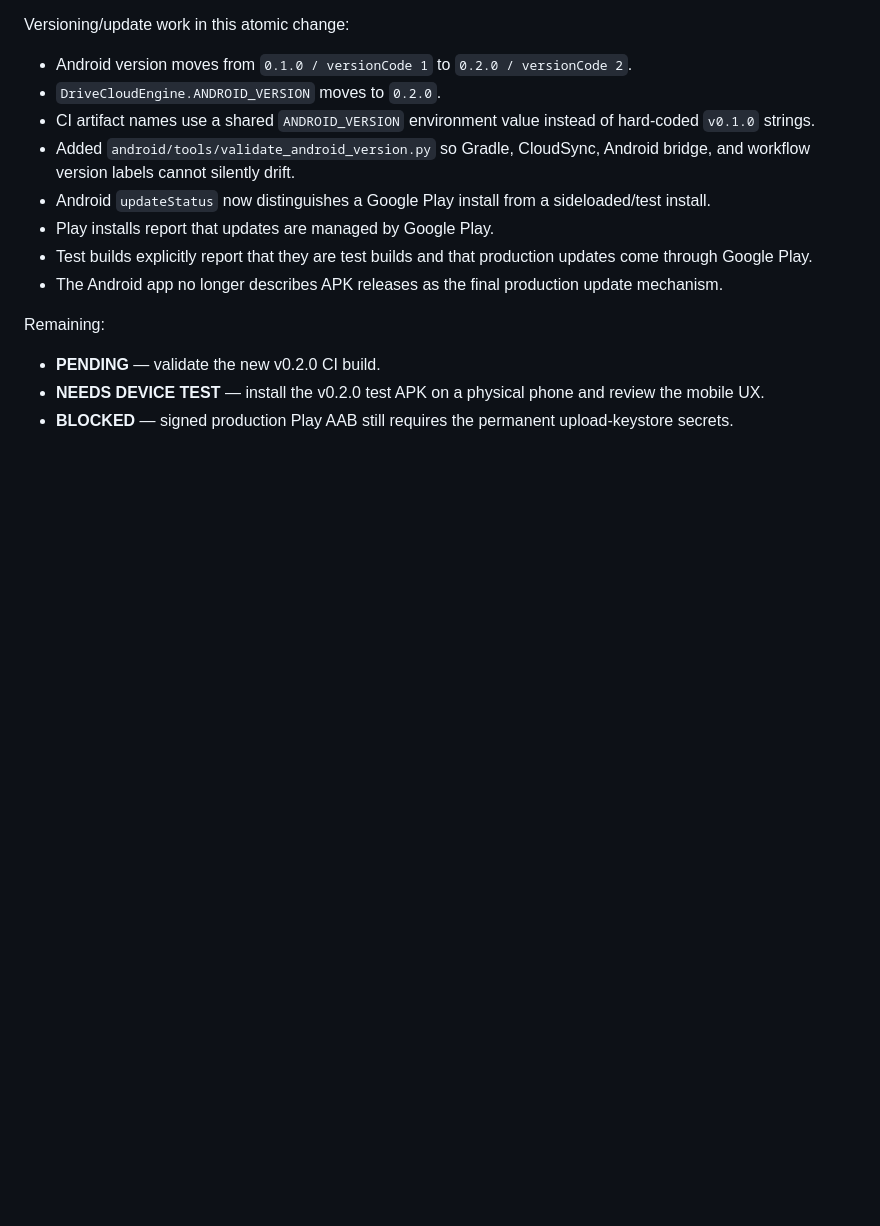
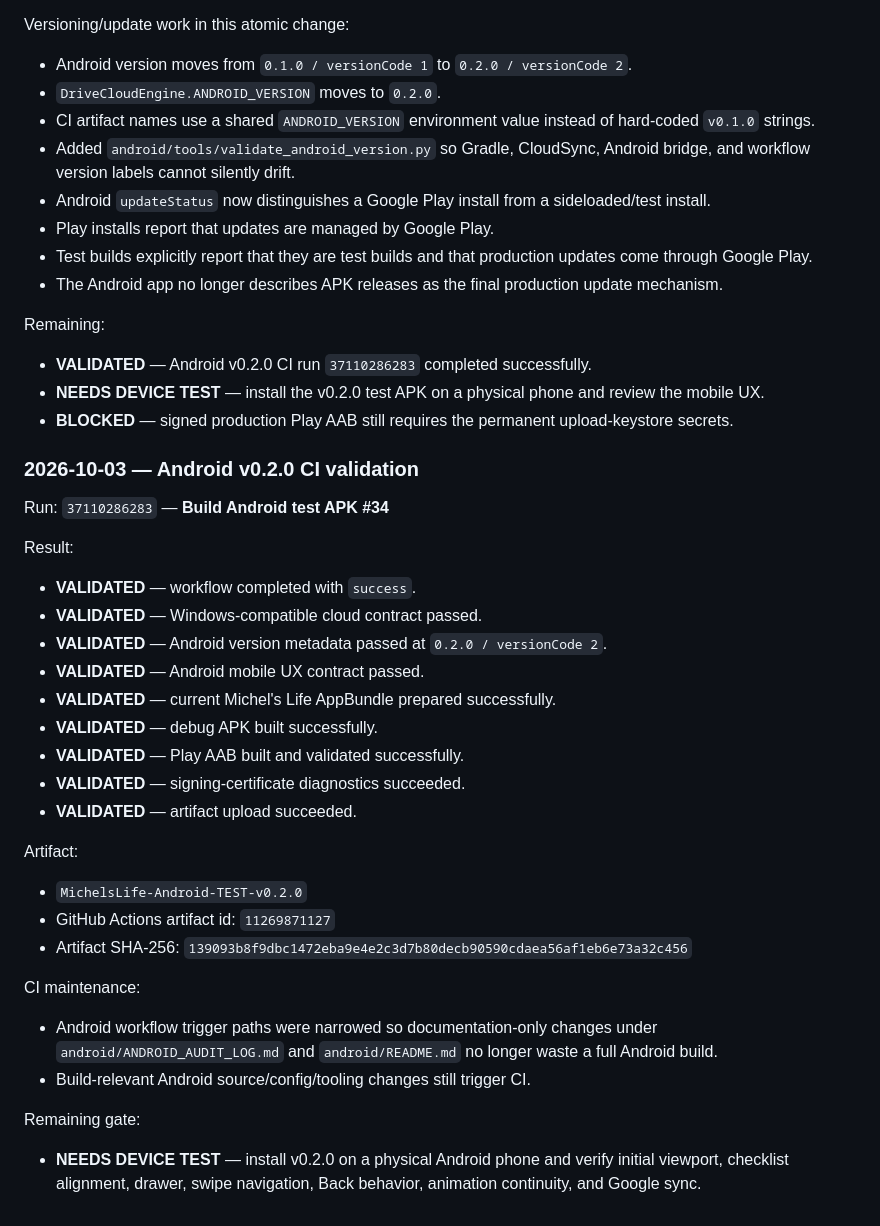
Before and after one commit to michels-lab/michel-s-life, a Markdown page: android/ANDROID_AUDIT_LOG.md, the part around the change. Drawn GitHub-style; blank space fills up the shorter version.

Commit message:
Log Android v0.2.0 successful CI validation

```diff
--- a/android/ANDROID_AUDIT_LOG.md
+++ b/android/ANDROID_AUDIT_LOG.md
@@ -324,6 +324,34 @@ Versioning/update work in this atomic change:
 - The Android app no longer describes APK releases as the final production update mechanism.
 
 Remaining:
-- **PENDING** — validate the new v0.2.0 CI build.
+- **VALIDATED** — Android v0.2.0 CI run `37110286283` completed successfully.
 - **NEEDS DEVICE TEST** — install the v0.2.0 test APK on a physical phone and review the mobile UX.
 - **BLOCKED** — signed production Play AAB still requires the permanent upload-keystore secrets.
+
+
+### 2026-10-03 — Android v0.2.0 CI validation
+
+Run: `37110286283` — **Build Android test APK #34**
+
+Result:
+- **VALIDATED** — workflow completed with `success`.
+- **VALIDATED** — Windows-compatible cloud contract passed.
+- **VALIDATED** — Android version metadata passed at `0.2.0 / versionCode 2`.
+- **VALIDATED** — Android mobile UX contract passed.
+- **VALIDATED** — current Michel's Life AppBundle prepared successfully.
+- **VALIDATED** — debug APK built successfully.
+- **VALIDATED** — Play AAB built and validated successfully.
+- **VALIDATED** — signing-certificate diagnostics succeeded.
+- **VALIDATED** — artifact upload succeeded.
+
+Artifact:
+- `MichelsLife-Android-TEST-v0.2.0`
+- GitHub Actions artifact id: `11269871127`
+- Artifact SHA-256: `139093b8f9dbc1472eba9e4e2c3d7b80decb90590cdaea56af1eb6e73a32c456`
+
+CI maintenance:
+- Android workflow trigger paths were narrowed so documentation-only changes under `android/ANDROID_AUDIT_LOG.md` and `android/README.md` no longer waste a full Android build.
+- Build-relevant Android source/config/tooling changes still trigger CI.
+
+Remaining gate:
+- **NEEDS DEVICE TEST** — install v0.2.0 on a physical Android phone and verify initial viewport, checklist alignment, drawer, swipe navigation, Back behavior, animation continuity, and Google sync.
```
